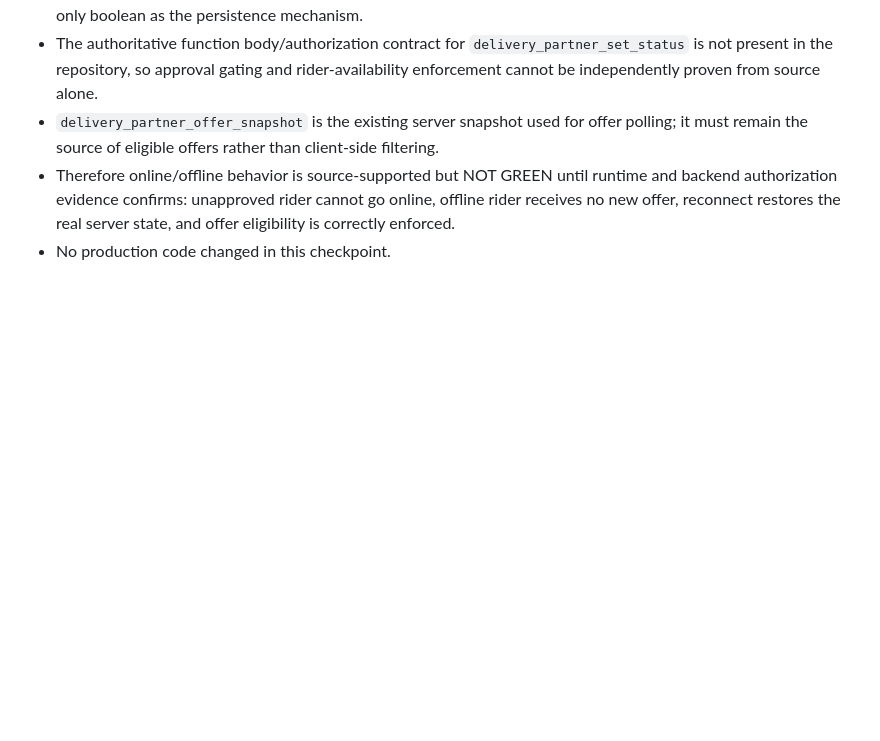
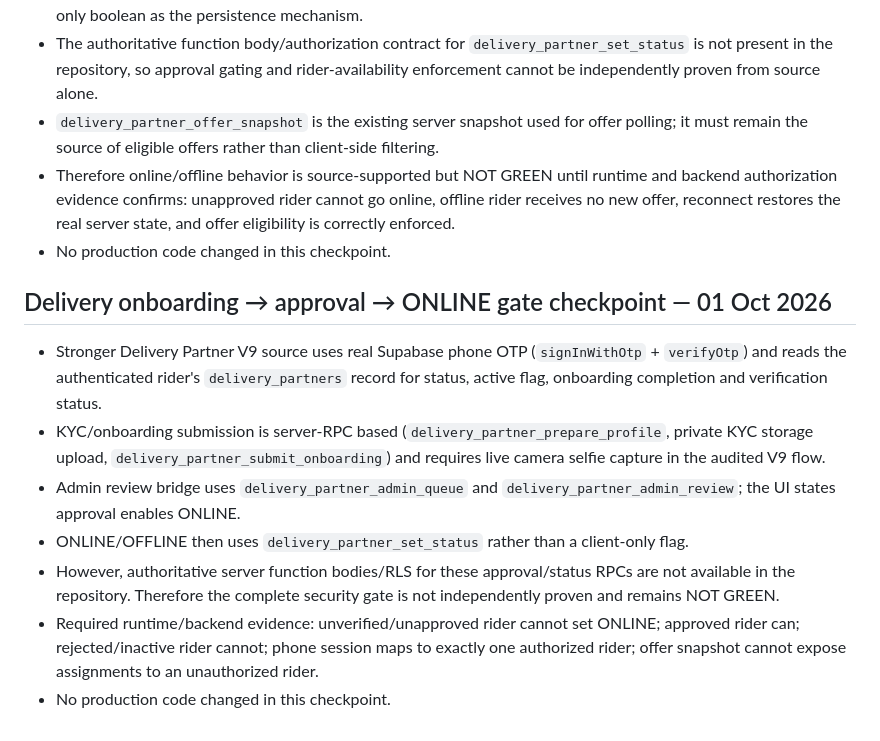
Before and after one commit to harmeetsg1983-blip/jeetpunjabitadka, a Markdown page: docs/JPT_CENTRAL_VENDOR_ONBOARDING_MULTI_TENANT_ARCHITECTURE_V1.md, the part around the change. Rendered like a GitHub page; blank space fills up the shorter version.

Commit message:
Docs: record delivery onboarding approval gate checkpoint

```diff
--- a/docs/JPT_CENTRAL_VENDOR_ONBOARDING_MULTI_TENANT_ARCHITECTURE_V1.md
+++ b/docs/JPT_CENTRAL_VENDOR_ONBOARDING_MULTI_TENANT_ARCHITECTURE_V1.md
@@ -289,3 +289,13 @@ No financial feature is declared GREEN until server-side source-of-truth, audita
 - `delivery_partner_offer_snapshot` is the existing server snapshot used for offer polling; it must remain the source of eligible offers rather than client-side filtering.
 - Therefore online/offline behavior is source-supported but NOT GREEN until runtime and backend authorization evidence confirms: unapproved rider cannot go online, offline rider receives no new offer, reconnect restores the real server state, and offer eligibility is correctly enforced.
 - No production code changed in this checkpoint.
+
+
+## Delivery onboarding → approval → ONLINE gate checkpoint — 01 Oct 2026
+- Stronger Delivery Partner V9 source uses real Supabase phone OTP (`signInWithOtp` + `verifyOtp`) and reads the authenticated rider's `delivery_partners` record for status, active flag, onboarding completion and verification status.
+- KYC/onboarding submission is server-RPC based (`delivery_partner_prepare_profile`, private KYC storage upload, `delivery_partner_submit_onboarding`) and requires live camera selfie capture in the audited V9 flow.
+- Admin review bridge uses `delivery_partner_admin_queue` and `delivery_partner_admin_review`; the UI states approval enables ONLINE.
+- ONLINE/OFFLINE then uses `delivery_partner_set_status` rather than a client-only flag.
+- However, authoritative server function bodies/RLS for these approval/status RPCs are not available in the repository. Therefore the complete security gate is not independently proven and remains NOT GREEN.
+- Required runtime/backend evidence: unverified/unapproved rider cannot set ONLINE; approved rider can; rejected/inactive rider cannot; phone session maps to exactly one authorized rider; offer snapshot cannot expose assignments to an unauthorized rider.
+- No production code changed in this checkpoint.
```
